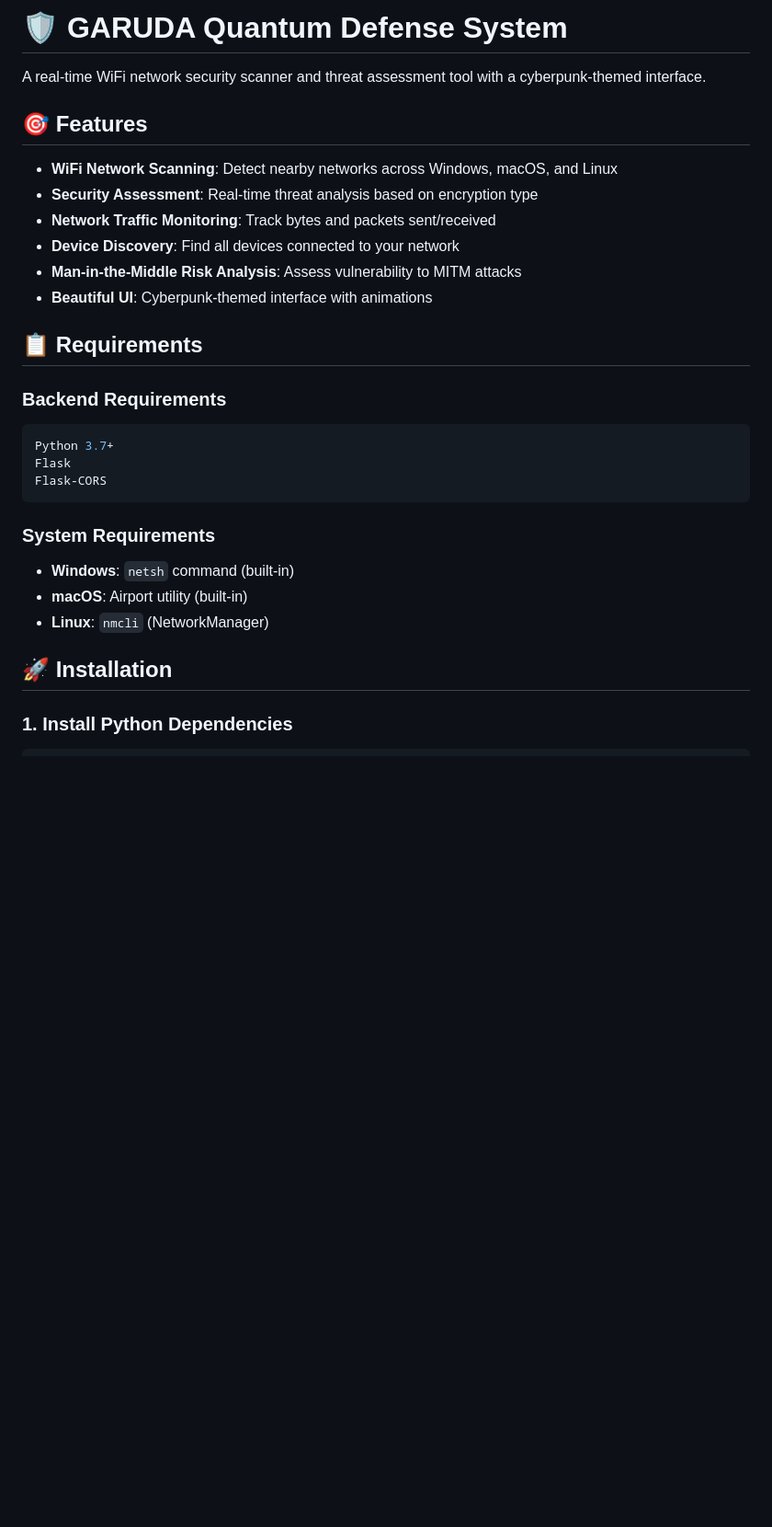
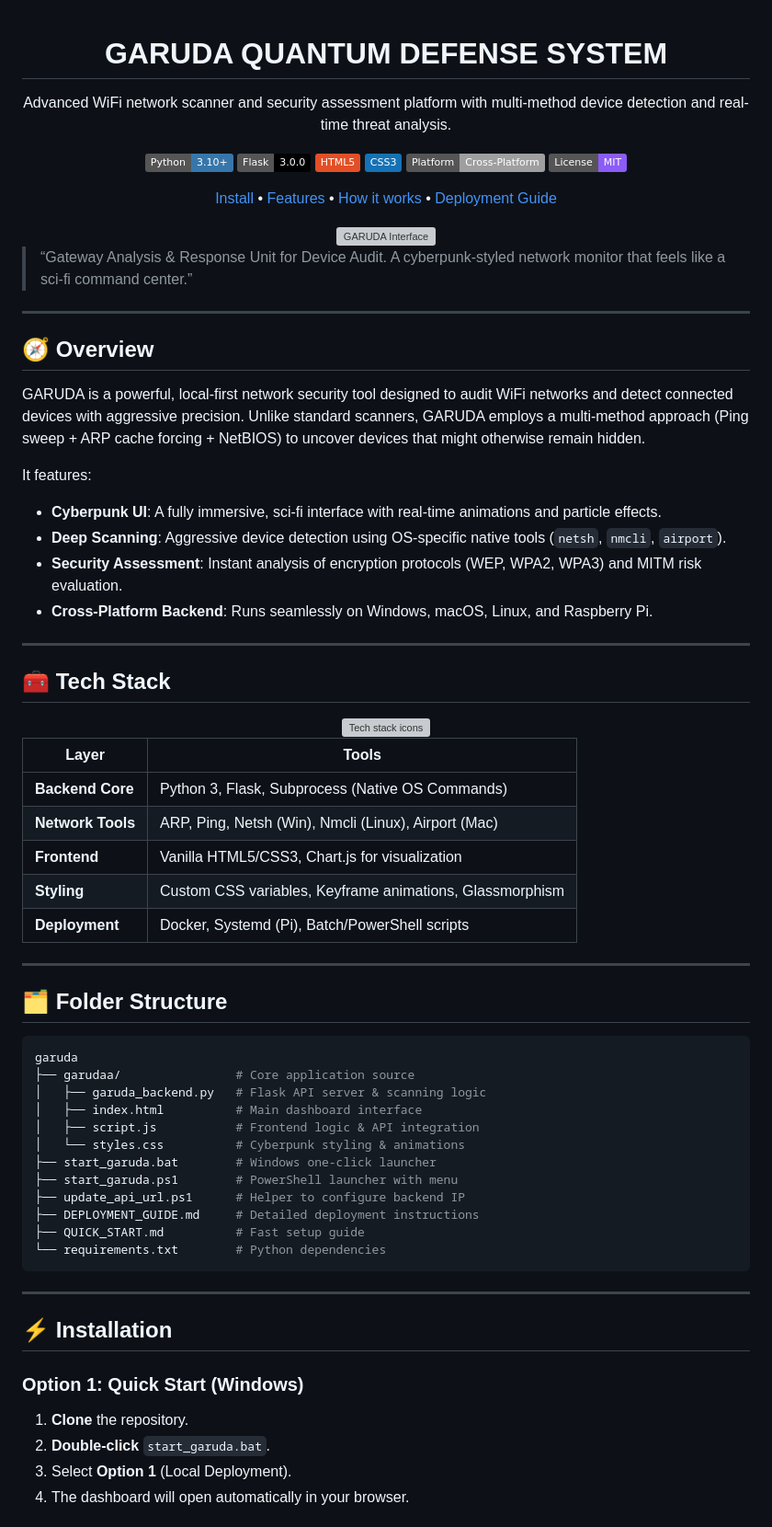
Before and after one commit to DHRUVASAI/GARUDA-, a Markdown page: README.md, the part around one of its changes. Shown at 92% size. Drawn GitHub-style; badges without logos; blank space fills up the shorter version; grey boxes are pictures that could not be loaded.

````diff
--- a/README.md
+++ b/README.md
@@ -1,31 +1,86 @@
-# 🛡️ GARUDA Quantum Defense System
+<div align="center">
 
-A real-time WiFi network security scanner and threat assessment tool with a cyberpunk-themed interface.
+<h1>GARUDA QUANTUM DEFENSE SYSTEM</h1>
 
-## 🎯 Features
+<p>Advanced WiFi network scanner and security assessment platform with multi-method device detection and real-time threat analysis.</p>
 
-- **WiFi Network Scanning**: Detect nearby networks across Windows, macOS, and Linux
-- **Security Assessment**: Real-time threat analysis based on encryption type
-- **Network Traffic Monitoring**: Track bytes and packets sent/received
-- **Device Discovery**: Find all devices connected to your network
-- **Man-in-the-Middle Risk Analysis**: Assess vulnerability to MITM attacks
-- **Beautiful UI**: Cyberpunk-themed interface with animations
+<p>
+  <a href="https://img.shields.io/badge/Python-3.10+-3776AB?logo=python&logoColor=white"> <img src="https://img.shields.io/badge/Python-3.10+-3776AB?logo=python&logoColor=white" alt="Python" /> </a>
+  <a href="https://img.shields.io/badge/Flask-3.0.0-000000?logo=flask&logoColor=white"> <img src="https://img.shields.io/badge/Flask-3.0.0-000000?logo=flask&logoColor=white" alt="Flask" /> </a>
+  <a href="https://img.shields.io/badge/HTML5-E34F26?logo=html5&logoColor=white"> <img src="https://img.shields.io/badge/HTML5-E34F26?logo=html5&logoColor=white" alt="HTML5" /> </a>
+  <a href="https://img.shields.io/badge/CSS3-1572B6?logo=css3&logoColor=white"> <img src="https://img.shields.io/badge/CSS3-1572B6?logo=css3&logoColor=white" alt="CSS3" /> </a>
+  <a href="https://img.shields.io/badge/Platform-Cross--Platform-lightgrey"> <img src="https://img.shields.io/badge/Platform-Cross--Platform-lightgrey" alt="Platform" /> </a>
+  <a href="https://img.shields.io/badge/License-MIT-8B5CF6"> <img src="https://img.shields.io/badge/License-MIT-8B5CF6" alt="MIT License" /> </a>
+</p>
 
-## 📋 Requirements
+<p>
+  <a href="#-installation">Install</a> •
+  <a href="#-features">Features</a> •
+  <a href="#-how-it-works">How it works</a> •
+  <a href="DEPLOYMENT_GUIDE.md">Deployment Guide</a>
+</p>
 
-### Backend Requirements
+<img src="./public/assets/garuda_hero.png" alt="GARUDA Interface" width="900" />
+<!-- Note: Replace the above image path with an actual screenshot if available, or remove if not -->
+
+</div>
+
+> “Gateway Analysis & Response Unit for Device Audit. A cyberpunk-styled network monitor that feels like a sci-fi command center.”
+
+---
+
+## 🧭 Overview
+
+GARUDA is a powerful, local-first network security tool designed to audit WiFi networks and detect connected devices with aggressive precision. Unlike standard scanners, GARUDA employs a multi-method approach (Ping sweep + ARP cache forcing + NetBIOS) to uncover devices that might otherwise remain hidden.
+
+It features:
+- **Cyberpunk UI**: A fully immersive, sci-fi interface with real-time animations and particle effects.
+- **Deep Scanning**: Aggressive device detection using OS-specific native tools (`netsh`, `nmcli`, `airport`).
+- **Security Assessment**: Instant analysis of encryption protocols (WEP, WPA2, WPA3) and MITM risk evaluation.
+- **Cross-Platform Backend**: Runs seamlessly on Windows, macOS, Linux, and Raspberry Pi.
+
+---
+
+## 🧰 Tech Stack
+
+<div align="center">
+  <img src="https://skillicons.dev/icons?i=python,flask,html,css,js,docker" alt="Tech stack icons" />
+</div>
+
+| Layer | Tools |
+| ----- | ----- |
+| **Backend Core** | Python 3, Flask, Subprocess (Native OS Commands) |
+| **Network Tools** | ARP, Ping, Netsh (Win), Nmcli (Linux), Airport (Mac) |
+| **Frontend** | Vanilla HTML5/CSS3, Chart.js for visualization |
+| **Styling** | Custom CSS variables, Keyframe animations, Glassmorphism |
+| **Deployment** | Docker, Systemd (Pi), Batch/PowerShell scripts |
+
+---
+
+## 🗂️ Folder Structure
+
 ```bash
-Python 3.7+
-Flask
-Flask-CORS
+garuda
+├── garudaa/                # Core application source
+│   ├── garuda_backend.py   # Flask API server & scanning logic
+│   ├── index.html          # Main dashboard interface
+│   ├── script.js           # Frontend logic & API integration
+│   └── styles.css          # Cyberpunk styling & animations
+├── start_garuda.bat        # Windows one-click launcher
+├── start_garuda.ps1        # PowerShell launcher with menu
+├── update_api_url.ps1      # Helper to configure backend IP
+├── DEPLOYMENT_GUIDE.md     # Detailed deployment instructions
+├── QUICK_START.md          # Fast setup guide
+└── requirements.txt        # Python dependencies
 ```
 
-### System Requirements
-- **Windows**: `netsh` command (built-in)
-- **macOS**: Airport utility (built-in)
-- **Linux**: `nmcli` (NetworkManager)
+---
 
-## 🚀 Installation
+## ⚡ Installation
 
-### 1. Install Python Dependencies
+### Option 1: Quick Start (Windows)
+1. **Clone** the repository.
+2. **Double-click** `start_garuda.bat`.
+3. Select **Option 1** (Local Deployment).
+4. The dashboard will open automatically in your browser.
 
````
Also changed, not shown: other parts of README.md (+66 -258 lines).
